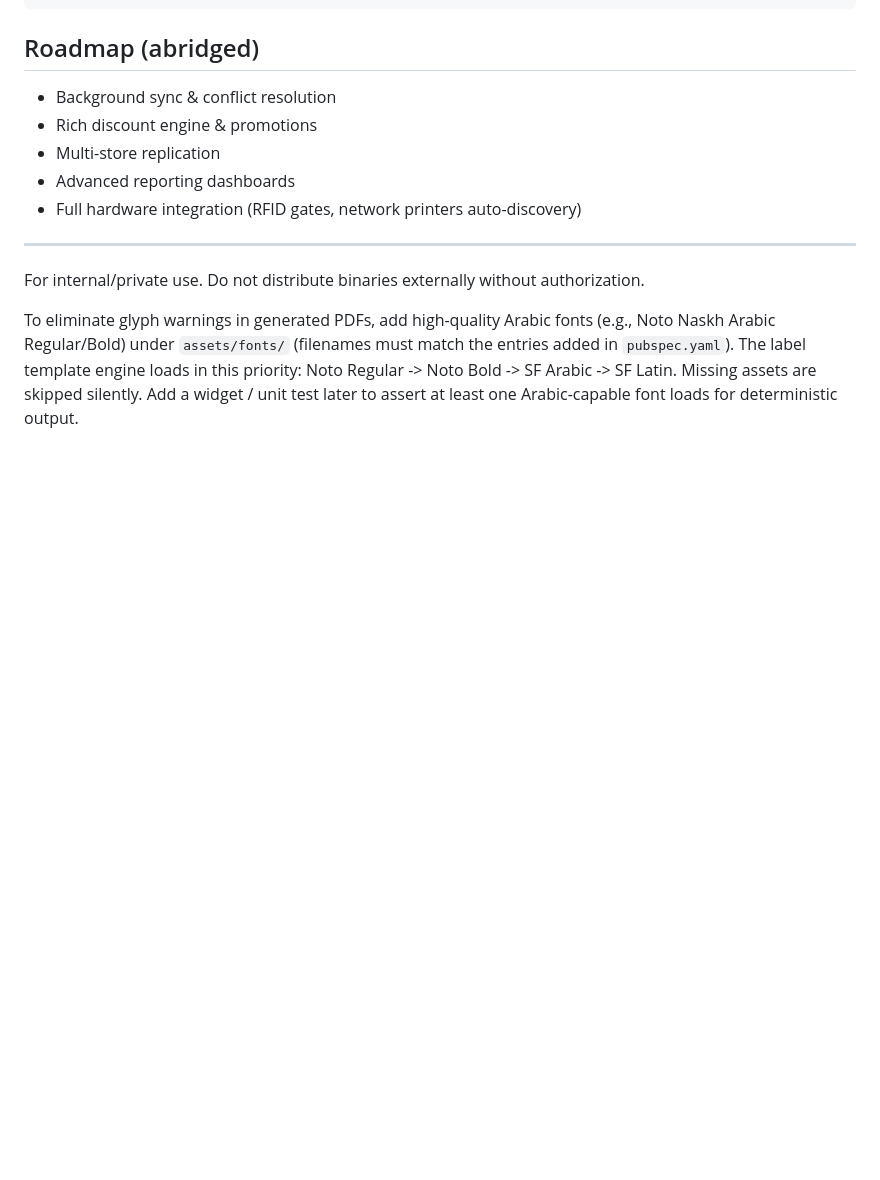
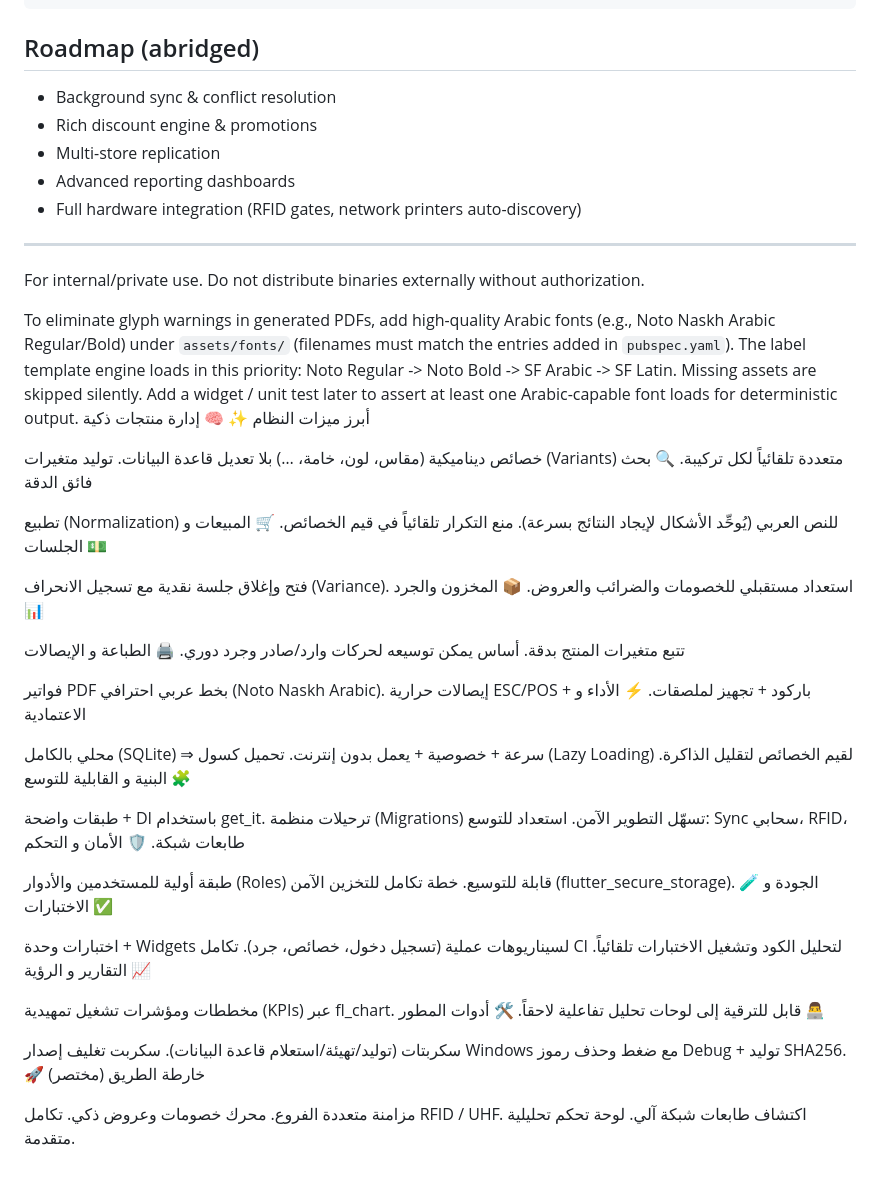
Before and after one commit to lionzentany-source/clothes_pos, a Markdown page: README.md, the part around the change. Drawn GitHub-style; blank space fills up the shorter version.

Commit message:
Update README with system features in Arabic
Added features and enhancements in Arabic for the system.

```diff
--- a/README.md
+++ b/README.md
@@ -123,3 +123,56 @@ git log --pretty="* %h %s" v1.0.0+2..HEAD > CHANGELOG.md
 For internal/private use. Do not distribute binaries externally without authorization.
 
 To eliminate glyph warnings in generated PDFs, add high-quality Arabic fonts (e.g., Noto Naskh Arabic Regular/Bold) under `assets/fonts/` (filenames must match the entries added in `pubspec.yaml`). The label template engine loads in this priority: Noto Regular -> Noto Bold -> SF Arabic -> SF Latin. Missing assets are skipped silently. Add a widget / unit test later to assert at least one Arabic-capable font loads for deterministic output.
+أبرز ميزات النظام ✨
+🧠 إدارة منتجات ذكية
+
+خصائص ديناميكية (مقاس، لون، خامة، …) بلا تعديل قاعدة البيانات.
+توليد متغيرات (Variants) متعددة تلقائياً لكل تركيبة.
+🔍 بحث فائق الدقة
+
+تطبيع (Normalization) للنص العربي (يُوحِّد الأشكال لإيجاد النتائج بسرعة).
+منع التكرار تلقائياً في قيم الخصائص.
+🛒 المبيعات و الجلسات 💵
+
+فتح وإغلاق جلسة نقدية مع تسجيل الانحراف (Variance).
+استعداد مستقبلي للخصومات والضرائب والعروض.
+📦 المخزون والجرد 📊
+
+تتبع متغيرات المنتج بدقة.
+أساس يمكن توسيعه لحركات وارد/صادر وجرد دوري.
+🖨️ الطباعة و الإيصالات
+
+فواتير PDF بخط عربي احترافي (Noto Naskh Arabic).
+إيصالات حرارية ESC/POS + باركود + تجهيز لملصقات.
+⚡ الأداء و الاعتمادية
+
+محلي بالكامل (SQLite) ⇒ سرعة + خصوصية + يعمل بدون إنترنت.
+تحميل كسول (Lazy Loading) لقيم الخصائص لتقليل الذاكرة.
+🧩 البنية و القابلية للتوسع
+
+طبقات واضحة + DI باستخدام get_it.
+ترحيلات منظمة (Migrations) تسهّل التطوير الآمن.
+استعداد للتوسع: Sync سحابي، RFID، طابعات شبكة.
+🛡️ الأمان و التحكم
+
+طبقة أولية للمستخدمين والأدوار (Roles) قابلة للتوسيع.
+خطة تكامل للتخزين الآمن (flutter_secure_storage).
+🧪 الجودة و الاختبارات ✅
+
+اختبارات وحدة + Widgets لسيناريوهات عملية (تسجيل دخول، خصائص، جرد).
+تكامل CI لتحليل الكود وتشغيل الاختبارات تلقائياً.
+📈 التقارير و الرؤية
+
+مخططات ومؤشرات تشغيل تمهيدية (KPIs) عبر fl_chart.
+قابل للترقية إلى لوحات تحليل تفاعلية لاحقاً.
+🛠️ أدوات المطور 👨‍💻
+
+سكربتات (توليد/تهيئة/استعلام قاعدة البيانات).
+سكربت تغليف إصدار Windows مع ضغط وحذف رموز Debug + توليد SHA256.
+🚀 خارطة الطريق (مختصر)
+
+مزامنة متعددة الفروع.
+محرك خصومات وعروض ذكي.
+تكامل RFID / UHF.
+اكتشاف طابعات شبكة آلي.
+لوحة تحكم تحليلية متقدمة.
```
